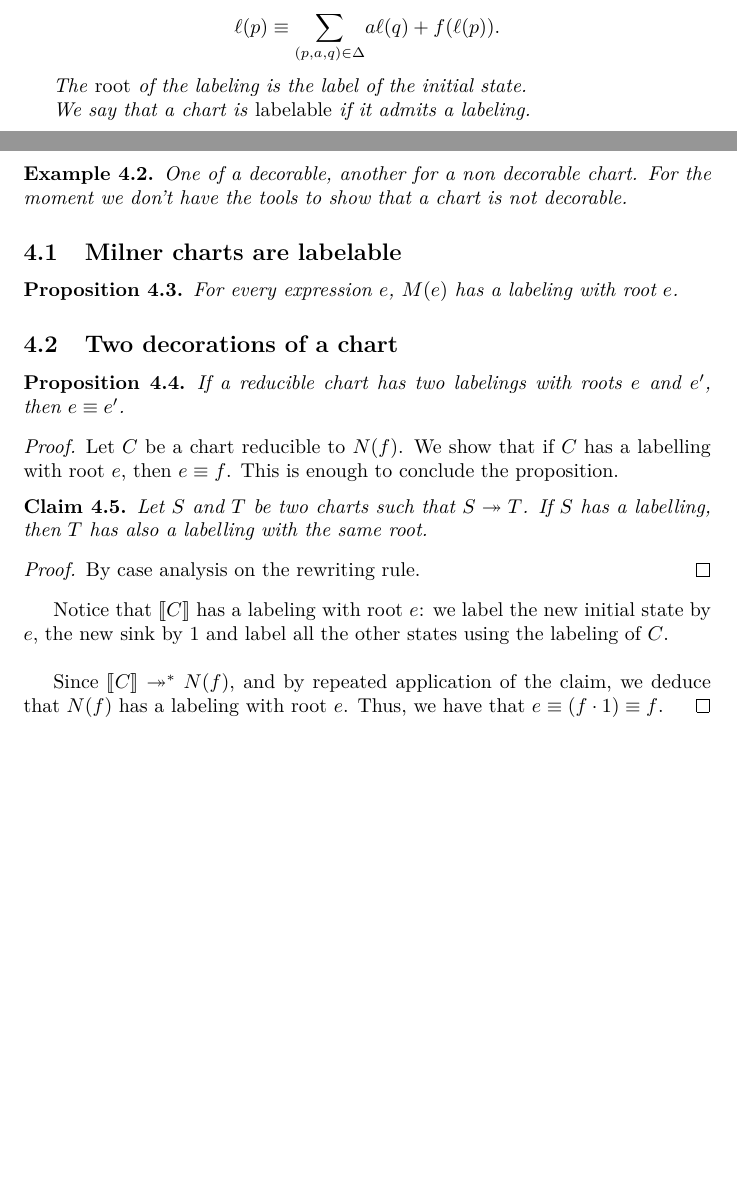
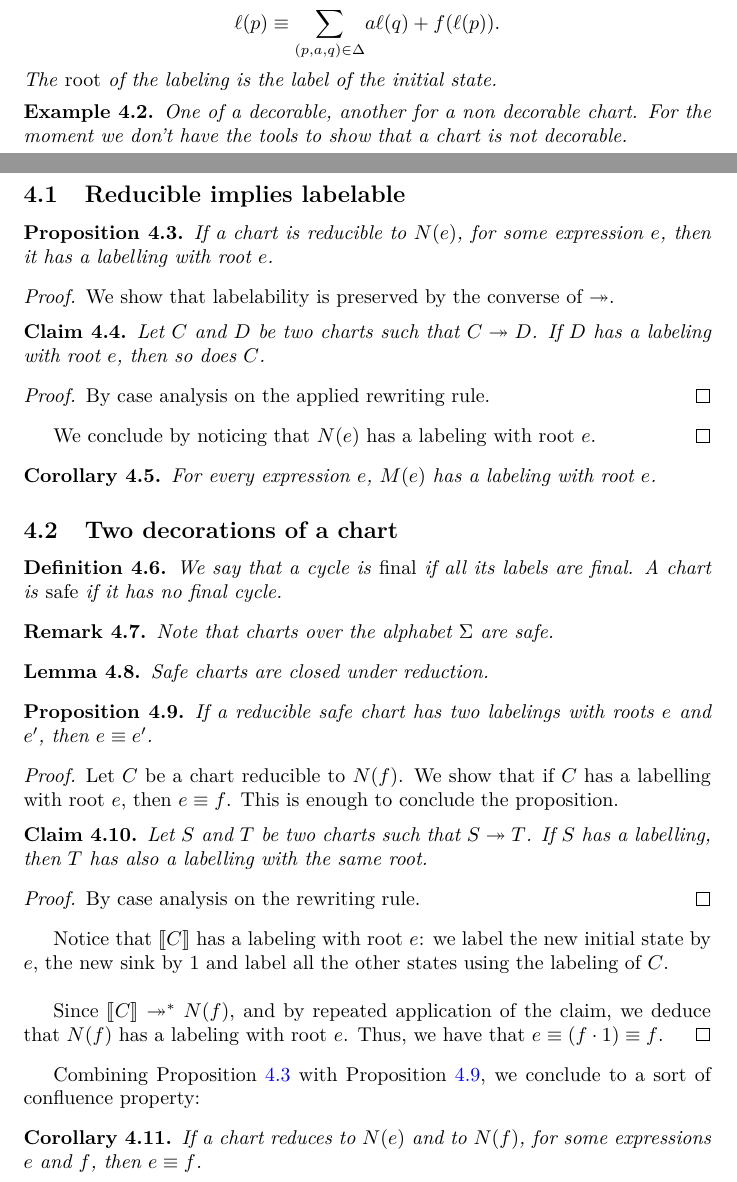
Before and after one commit to adoumane/milner, a LaTeX paper (article.tex): two parts of pages 7 and 8 of 9, joined at a grey line, cut so that both start at the same text, the shorter picture padded with empty space. Compiled offline with pdfLaTeX.

Commit message:
cequetuveux

```diff
--- a/article.tex
+++ b/article.tex
@@ -1119,10 +1119,9 @@ For every regular expressions $e$, we let ${N}(e)$ be the chart:
 A \emph{labeling} of a chart $(Q, \Sigma^*, \Delta, I, F)$ is a function
 $\ell:Q \mapsto Re(\Sigma^*)$ satisfying, for every state $p\in Q$
 $$\ell(p)\equiv\underset{(p,a, q) \in \Delta}{\sum} a \ell(q) + f(\ell(p)).$$
-
 The \emph{root} of the labeling is the label of the initial state.
 
- We say that a chart  is \emph{labelable} if it admits a labeling.
+% We say that a chart  is \emph{labelable} if it admits a labeling.
 \end{definition}
 
 
@@ -1138,38 +1137,47 @@ The \emph{root} of the labeling is the label of the initial state.
 \end{example}
 
 
-\subsection{Milner charts are labelable}
-
-\begin{proposition} For every expression $e$, $M(e)$ has a labeling with root $e$.~\label{prop:milner-chart-is-decorable}
-~\label{prop:Milner-is-decorable}\end{proposition}
-
-% \subsection{Reducible implies labelable}
-% \begin{proposition}
-%     If a chart is reducible, then it is labelable. ~\label{prop:reducible-implies-decorable}
-% \end{proposition}
+%\subsection{Milner charts are labelable}
 
 
 
-% \begin{definition}
-% We say that a cycle is final if all its labels are final. A chart is safe if it has no final cycle.
-% \end{definition}
+ \subsection{Reducible implies labelable}
+ \begin{proposition}
+     If a chart is reducible to $N(e)$, for some expression $e$, then it has a labelling with root $e$. ~\label{prop:reducible-implies-decorable}
+ \end{proposition}
 
-% \begin{lemma} Safe charts are closed under reduction.\end{lemma}
-%     \begin{lemma}
-%     Let $C$ and $D$ be two charts such that $C \twoheadrightarrow D$. If $D$ is labelable,
-%      then so is $C$.
-%      \end{lemma}
+
+\begin{proof} We show that labelability is preserved by the converse of $\twoheadrightarrow$.
+
+     \begin{claim}
+     Let $C$ and $D$ be two charts such that $C \twoheadrightarrow D$. If $D$ has a
+      labeling with root $e$,  then so does $C$.
+      \end{claim}
+      \begin{proof}
+        By case analysis on the applied rewriting rule.
+      \end{proof}
+
+      We conclude by noticing that $N(e)$ has a labeling with root $e$.
+    \end{proof}
+
+\begin{corollary} For every expression $e$, $M(e)$ has a labeling with root $e$.~\label{prop:milner-chart-is-decorable}
+~\label{prop:Milner-is-decorable}\end{corollary}
 
      \subsection{Two decorations of a chart}
 
+  \begin{definition}
+ We say that a cycle is \emph{final} if all its labels are final. A chart is \emph{safe} if it has no final cycle.
+ \end{definition}
 
+ \begin{remark} Note that charts over the alphabet $\Sigma$ are safe.
+ \end{remark}
+ \begin{lemma} Safe charts are closed under reduction.\end{lemma}
 
 \begin{proposition}
-   If a reducible chart has two labelings with roots $e$ and $e'$, then $e \equiv e'$.~\label{prop:two-decorations-implies-equiv}
+   If a reducible safe chart has two labelings with roots $e$ and $e'$,
+   then $e \equiv e'$.~\label{prop:two-decorations-implies-equiv}
 \end{proposition}
 \begin{proof} Let $C$ be a chart reducible to $N(f)$. We show that if $C$ has a labelling with root $e$, then $e\equiv f$.  This is enough to conclude the proposition.
-
-
 
   \begin{claim} Let $S$ and $T$ be two charts such that $S \twoheadrightarrow T$.
     If $S$ has a labelling, then $T$ has also a labelling with the same root.
@@ -1183,6 +1191,11 @@ The \emph{root} of the labeling is the label of the initial state.
 Since $\llbracket C\rrbracket \twoheadrightarrow^* N(f)$, and  by repeated application of the claim, we deduce that $N(f)$ has a labeling with root $e$.  Thus, we have that $e\equiv (f\cdot 1)\equiv f$.
 \end{proof}
 
+Combining Proposition~\ref{prop:reducible-implies-decorable} with Proposition~\ref{prop:two-decorations-implies-equiv},
+we conclude to a sort of confluence property:
+\begin{corollary} If a chart reduces to $N(e)$ and to $N(f)$, for some expressions $e$ and
+  $f$, then $e\equiv f$.
+\end{corollary}
 \section{Reducing traps}
 
 \begin{definition} Let $q$ be a state of a chart $C$.
```
Also changed, not shown: article.tex (15 more changed lines).
